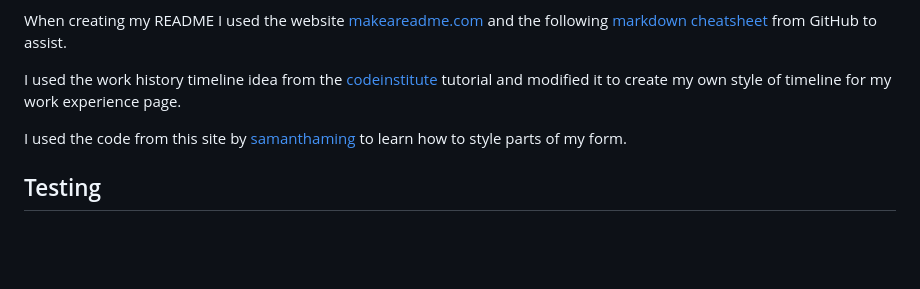
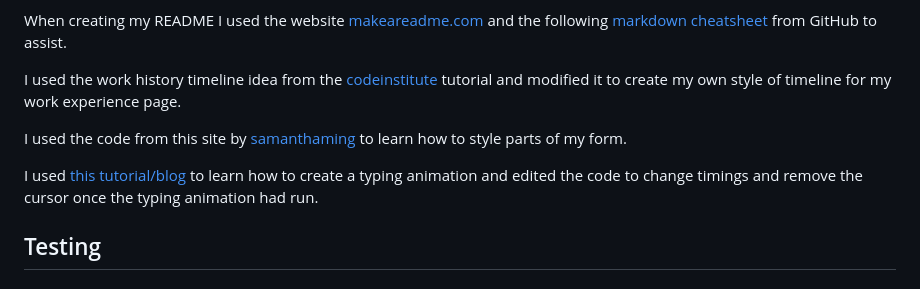
Before and after one commit to Ian-Blanshard/MP1-Personal-Portfolio, a Markdown page: README.md, the part around the change. Drawn GitHub-style; blank space fills up the shorter version.

```diff
--- a/README.md
+++ b/README.md
@@ -148,6 +148,8 @@ I used the work history timeline idea from the [codeinstitute](https://learn.cod
 
 I used the code from this site by [samanthaming](https://www.samanthaming.com/tidbits/57-styling-css-placeholder/) to learn how to style parts of my form.
 
+I used [this tutorial/blog](https://blog.hubspot.com/website/typing-animation-css) to learn how to create a typing animation and edited the code to change timings and remove the cursor once the typing animation had run.
+
 ## Testing  <a name="testing"></a>
 
 ### Testing across different devices and browsers  <a name="testing-devices-browsers"></a>
```
